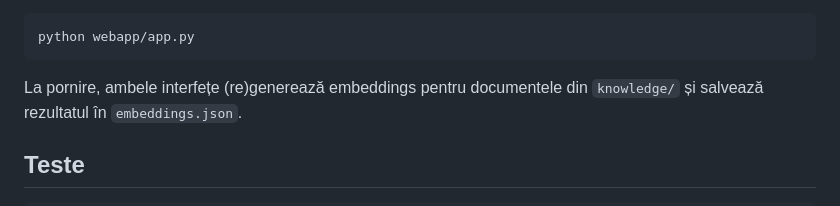
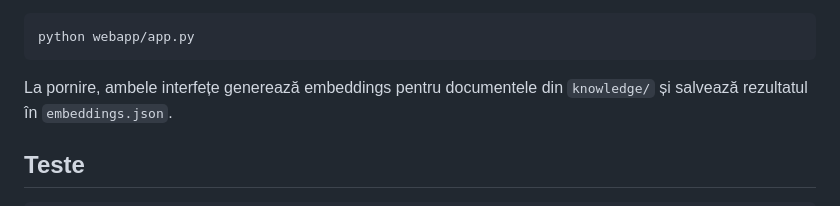
Before and after one commit to gradeadavid/proiectfinal, a Markdown page: README.md, the part around the change. Drawn GitHub-style.

Commit message:
Fix typo in README

````diff
--- a/README.md
+++ b/README.md
@@ -89,7 +89,7 @@ Web app:
 python webapp/app.py
 ```
 
-La pornire, ambele interfețe (re)generează embeddings pentru documentele din
+La pornire, ambele interfețe generează embeddings pentru documentele din
 `knowledge/` și salvează rezultatul în `embeddings.json`.
 
 ## Teste
````
